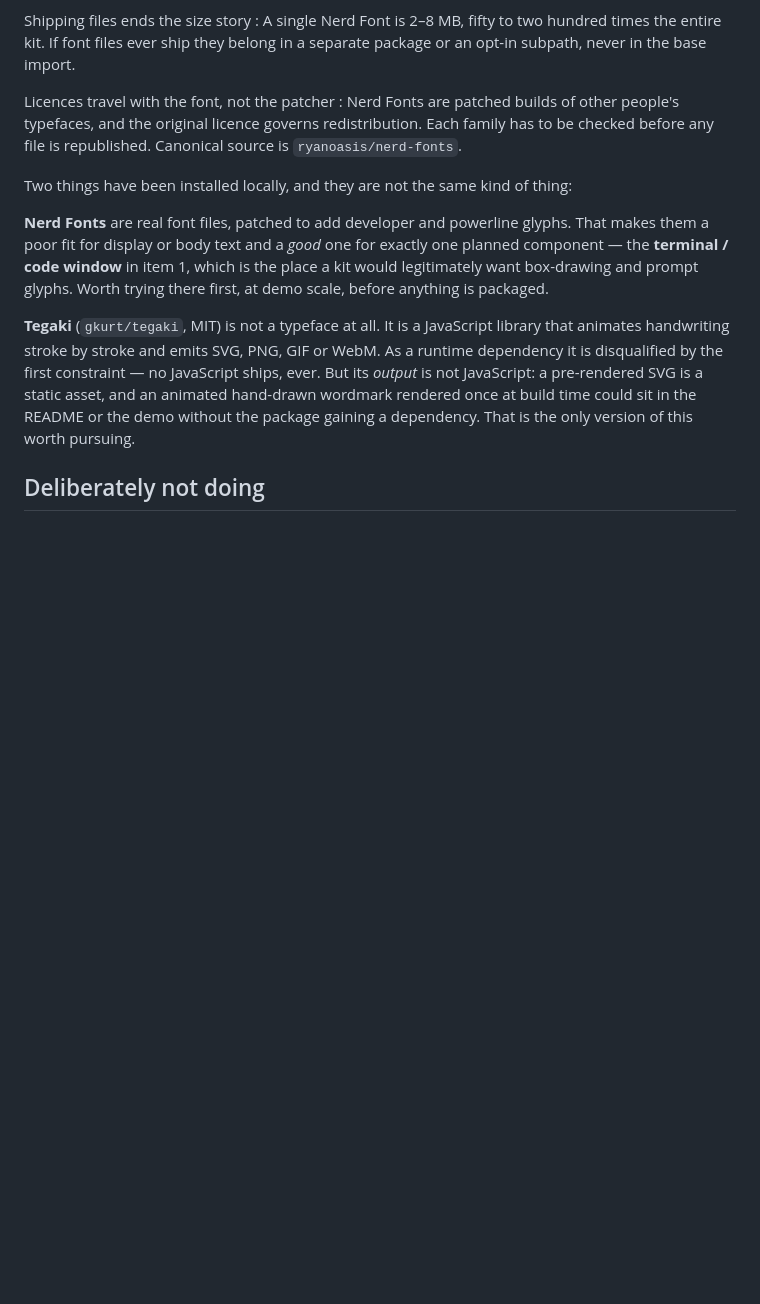
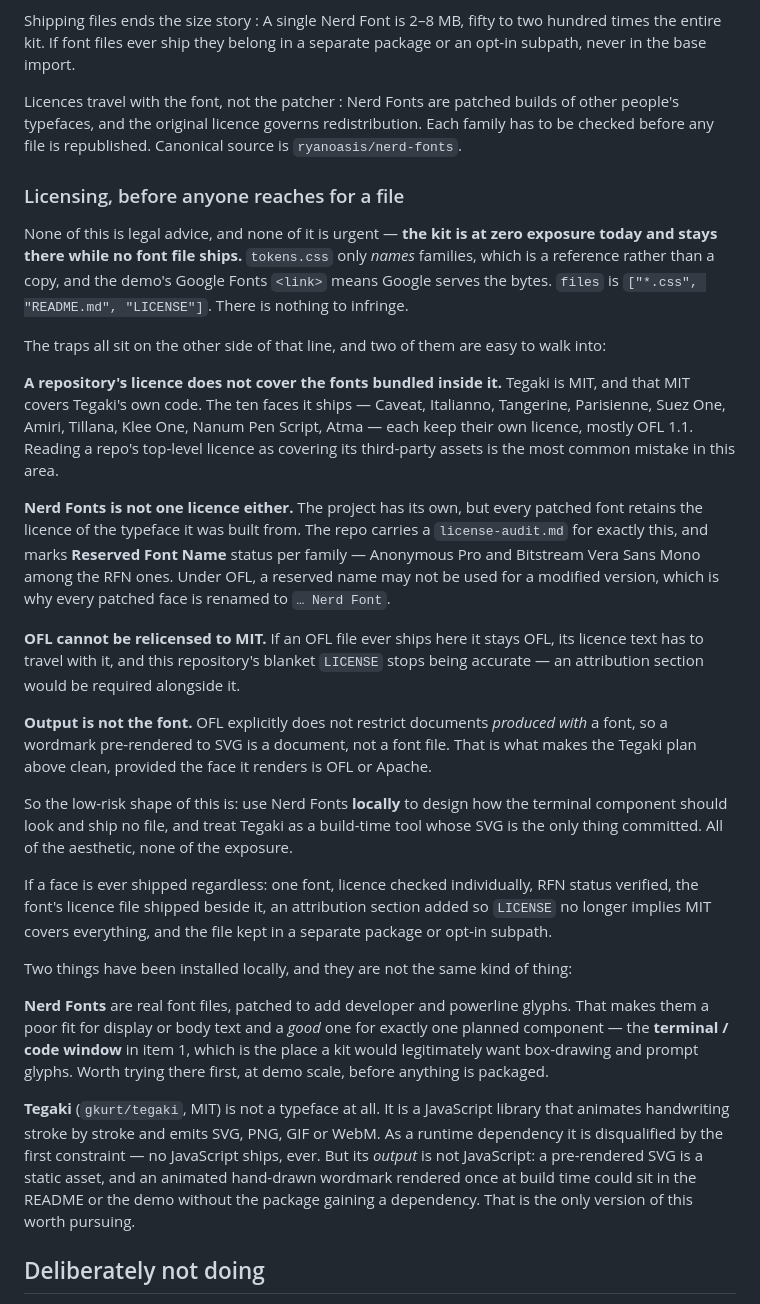
Before and after one commit to laddtnov/cyberpunk-ui, a Markdown page: docs/ROADMAP.md, the part around the change. Rendered like a GitHub page; blank space fills up the shorter version.

Commit message:
docs: record the font licensing traps in the parked type note
The parked note already said licences follow the typeface rather than
the patcher. That one line is not enough to act on later, and two of the
traps here are easy to walk into by accident.

Leads with the part that is actually true today: the kit has zero
exposure and keeps it while no font file ships. tokens.css only names
families, which is a reference and not a copy, and the demo's Google
Fonts link means Google serves the bytes. Everything else in this
section is on the other side of that line.

Then the two misreads worth writing down.

A repository's licence does not cover fonts bundled inside it. Tegaki is
MIT and that MIT covers Tegaki's code; the ten faces it ships each keep
their own licence, mostly OFL 1.1. Reading a top-level licence as
covering third-party assets is the common mistake in this area.

Nerd Fonts is not one licence either. Every patched font keeps the
licence of the typeface it came from, the repo carries license-audit.md
for exactly that, and Reserved Font Name status is marked per family —
which is why each patched face is renamed to "... Nerd Font". An RFN
face cannot ship under its original name once modified.

Also records that OFL cannot be relicensed to MIT, so an OFL file
landing here would make this repository's blanket LICENSE inaccurate and
require an attribution section; and that OFL does not restrict documents
produced with a font, which is precisely what makes the pre-rendered SVG
plan clean.

Closes with the low-risk shape: Nerd Fonts used locally to design the
terminal component with no file shipped, Tegaki as a build-time tool
whose SVG is the only committed artifact. All of the aesthetic, none of
the exposure. Followed by the checklist to run if a face is ever shipped
regardless.

Marked as not legal advice, because it is not.

Co-Authored-By: Claude Opus 5 <noreply@anthropic.com>

```diff
--- a/docs/ROADMAP.md
+++ b/docs/ROADMAP.md
@@ -228,6 +228,51 @@ Licences travel with the font, not the patcher
   licence governs redistribution. Each family has to be checked before any
   file is republished. Canonical source is `ryanoasis/nerd-fonts`.
 
+### Licensing, before anyone reaches for a file
+
+None of this is legal advice, and none of it is urgent — **the kit is at zero
+exposure today and stays there while no font file ships.** `tokens.css` only
+*names* families, which is a reference rather than a copy, and the demo's
+Google Fonts `<link>` means Google serves the bytes. `files` is
+`["*.css", "README.md", "LICENSE"]`. There is nothing to infringe.
+
+The traps all sit on the other side of that line, and two of them are easy to
+walk into:
+
+**A repository's licence does not cover the fonts bundled inside it.** Tegaki
+is MIT, and that MIT covers Tegaki's own code. The ten faces it ships —
+Caveat, Italianno, Tangerine, Parisienne, Suez One, Amiri, Tillana, Klee One,
+Nanum Pen Script, Atma — each keep their own licence, mostly OFL 1.1. Reading
+a repo's top-level licence as covering its third-party assets is the most
+common mistake in this area.
+
+**Nerd Fonts is not one licence either.** The project has its own, but every
+patched font retains the licence of the typeface it was built from. The repo
+carries a `license-audit.md` for exactly this, and marks **Reserved Font Name**
+status per family — Anonymous Pro and Bitstream Vera Sans Mono among the RFN
+ones. Under OFL, a reserved name may not be used for a modified version, which
+is why every patched face is renamed to `… Nerd Font`.
+
+**OFL cannot be relicensed to MIT.** If an OFL file ever ships here it stays
+OFL, its licence text has to travel with it, and this repository's blanket
+`LICENSE` stops being accurate — an attribution section would be required
+alongside it.
+
+**Output is not the font.** OFL explicitly does not restrict documents
+*produced with* a font, so a wordmark pre-rendered to SVG is a document, not a
+font file. That is what makes the Tegaki plan above clean, provided the face it
+renders is OFL or Apache.
+
+So the low-risk shape of this is: use Nerd Fonts **locally** to design how the
+terminal component should look and ship no file, and treat Tegaki as a
+build-time tool whose SVG is the only thing committed. All of the aesthetic,
+none of the exposure.
+
+If a face is ever shipped regardless: one font, licence checked individually,
+RFN status verified, the font's licence file shipped beside it, an attribution
+section added so `LICENSE` no longer implies MIT covers everything, and the
+file kept in a separate package or opt-in subpath.
+
 Two things have been installed locally, and they are not the same kind of
 thing:
 
```
